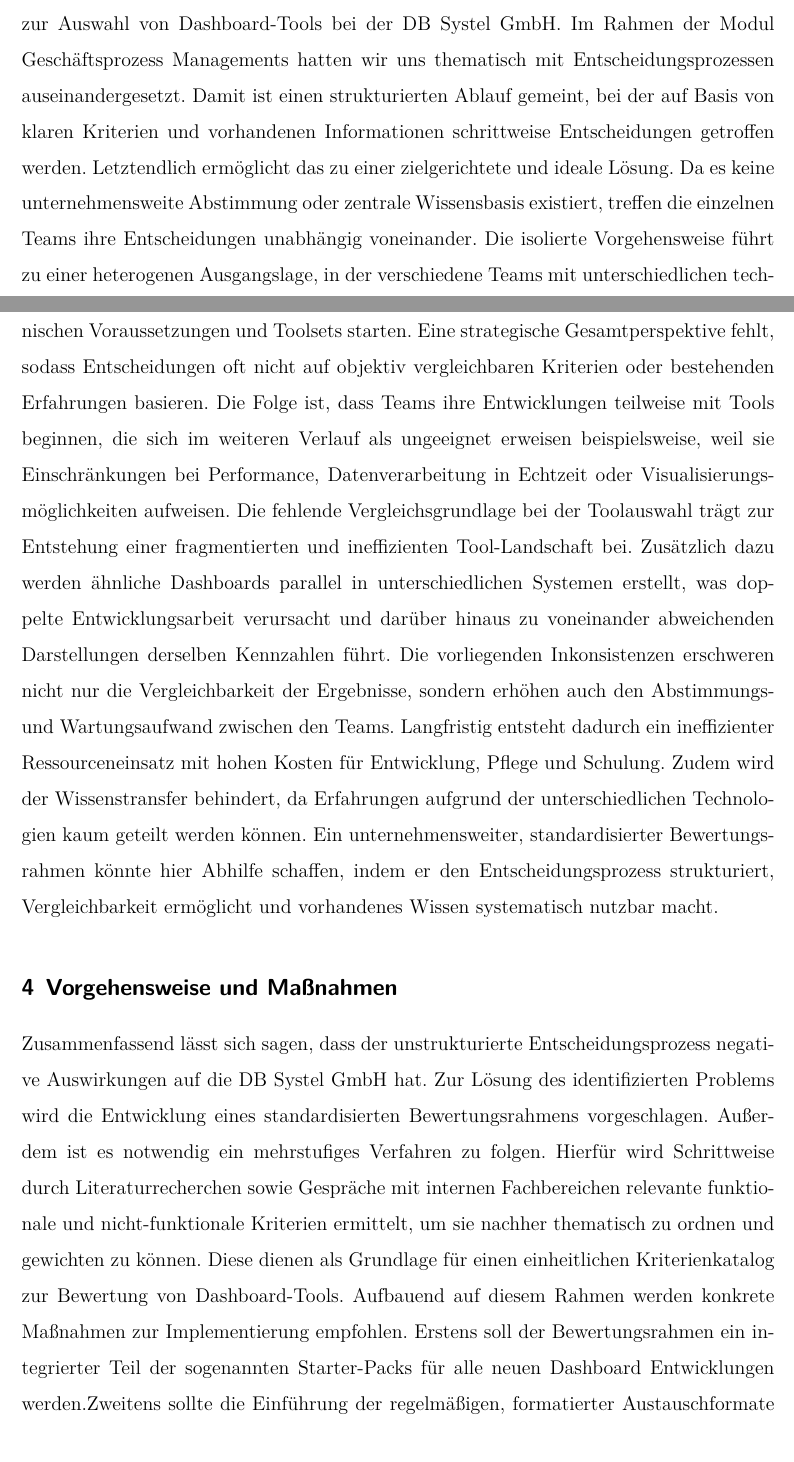
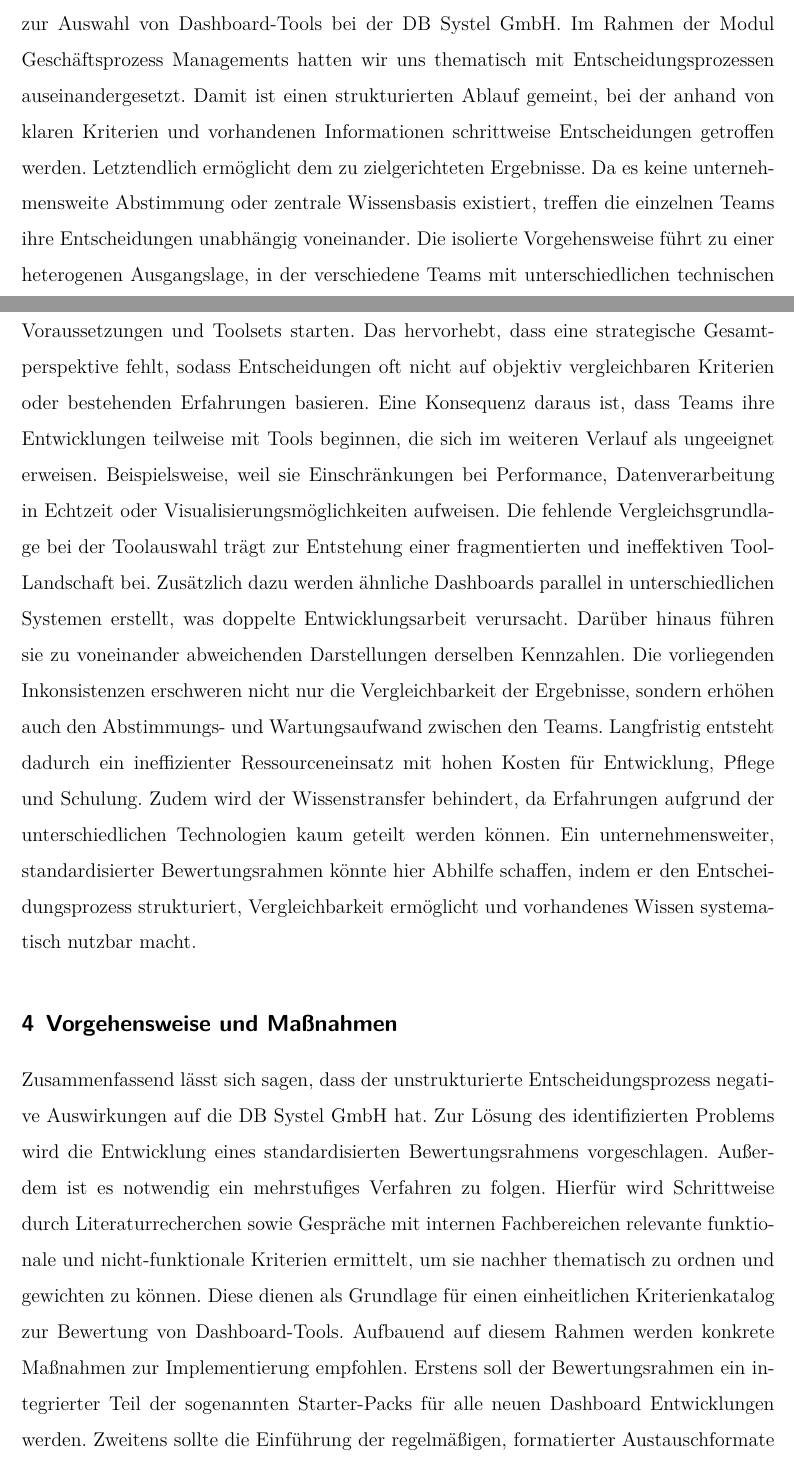
Before and after one commit to Adibadiee/FA_TPT3, a LaTeX document (src/main.tex): two parts of pages 3 and 4 of 5, joined at a grey line, cut so that both start at the same text. Compiled offline with XeLaTeX.

Commit message:
formulierung gekürzt

```diff
--- a/src/main.tex
+++ b/src/main.tex
@@ -104,12 +104,12 @@
 Im Rahmen meiner letzten Praxisphasen bei der DB Systel GmbH, ergab sich eine vertiefte Auseinandersetzung mit der Thematik der Datenvisualisierung. Dabei hatte ich die Gelegenheit verschiedene Tools wie Power BI, Tableau sowie Programmierbibliotheken wie Matplotlib, Pandas und HvPlot kennenzulernen. Hierbei fiel mir auf, dass innerhalb des Unternehmens keine einheitliche Vorgehensweise für die Auswahl der Tools existiert jedoch nicht, wodurch die Entscheidungsprozesse uneinheitlich und schwer nachvollziehbar sind. Daraus ergibt sich die Frage, wie sich dieser Auswahlprozess strukturieren lässt, um eine fundierte vergleichbare Entscheidung zu ermöglichen.
 
 \section{Problembeschreibung}
-Das Hauptproblem liegt in einem dezentralen und intransparenten Entscheidungsprozess zur Auswahl von Dashboard-Tools bei der DB Systel GmbH. Im Rahmen der Modul Geschäftsprozess Managements hatten wir uns thematisch mit Entscheidungsprozessen auseinandergesetzt. Damit ist einen strukturierten Ablauf gemeint, bei der auf Basis von klaren Kriterien und vorhandenen Informationen schrittweise Entscheidungen getroffen werden. Letztendlich ermöglicht das zu einer zielgerichtete und ideale Lösung. Da es keine unternehmensweite Abstimmung oder zentrale Wissensbasis existiert, treffen die einzelnen Teams ihre Entscheidungen unabhängig voneinander. Die isolierte Vorgehensweise führt zu einer heterogenen Ausgangslage, in der verschiedene Teams mit unterschiedlichen technischen Voraussetzungen und Toolsets starten. Eine strategische Gesamtperspektive fehlt, sodass Entscheidungen oft nicht auf objektiv vergleichbaren Kriterien oder bestehenden Erfahrungen basieren. Die Folge ist, dass Teams ihre Entwicklungen teilweise mit Tools beginnen, die sich im weiteren Verlauf als ungeeignet erweisen beispielsweise, weil sie Einschränkungen bei Performance, Datenverarbeitung in Echtzeit oder Visualisierungsmöglichkeiten aufweisen. Die fehlende Vergleichsgrundlage bei der Toolauswahl trägt zur Entstehung einer fragmentierten und ineffizienten Tool-Landschaft bei. Zusätzlich dazu werden ähnliche Dashboards parallel in unterschiedlichen Systemen erstellt, was doppelte Entwicklungsarbeit verursacht und darüber hinaus zu voneinander abweichenden Darstellungen derselben Kennzahlen führt. Die vorliegenden Inkonsistenzen erschweren nicht nur die Vergleichbarkeit der Ergebnisse, sondern erhöhen auch den Abstimmungs- und Wartungsaufwand zwischen den Teams. Langfristig entsteht dadurch ein ineffizienter Ressourceneinsatz mit hohen Kosten für Entwicklung, Pflege und Schulung. Zudem wird der Wissenstransfer behindert, da Erfahrungen aufgrund der unterschiedlichen Technologien kaum geteilt werden können. Ein unternehmensweiter, standardisierter Bewertungsrahmen könnte hier Abhilfe schaffen, indem er den Entscheidungsprozess strukturiert, Vergleichbarkeit ermöglicht und vorhandenes Wissen systematisch nutzbar macht.
+Das Hauptproblem liegt in einem dezentralen und intransparenten Entscheidungsprozess zur Auswahl von Dashboard-Tools bei der DB Systel GmbH. Im Rahmen der Modul Geschäftsprozess Managements hatten wir uns thematisch mit Entscheidungsprozessen auseinandergesetzt. Damit ist einen strukturierten Ablauf gemeint, bei der anhand von klaren Kriterien und vorhandenen Informationen schrittweise Entscheidungen getroffen werden. Letztendlich ermöglicht dem zu zielgerichteten Ergebnisse. Da es keine unternehmensweite Abstimmung oder zentrale Wissensbasis existiert, treffen die einzelnen Teams ihre Entscheidungen unabhängig voneinander. Die isolierte Vorgehensweise führt zu einer heterogenen Ausgangslage, in der verschiedene Teams mit unterschiedlichen technischen Voraussetzungen und Toolsets starten. Das hervorhebt, dass eine strategische Gesamtperspektive fehlt, sodass Entscheidungen oft nicht auf objektiv vergleichbaren Kriterien oder bestehenden Erfahrungen basieren. Eine Konsequenz daraus ist, dass Teams ihre Entwicklungen teilweise mit Tools beginnen, die sich im weiteren Verlauf als ungeeignet erweisen. Beispielsweise, weil sie Einschränkungen bei Performance, Datenverarbeitung in Echtzeit oder Visualisierungsmöglichkeiten aufweisen. Die fehlende Vergleichsgrundlage bei der Toolauswahl trägt zur Entstehung einer fragmentierten und ineffektiven Tool-Landschaft bei. Zusätzlich dazu werden ähnliche Dashboards parallel in unterschiedlichen Systemen erstellt, was doppelte Entwicklungsarbeit verursacht. Darüber hinaus führen sie zu voneinander abweichenden Darstellungen derselben Kennzahlen. Die vorliegenden Inkonsistenzen erschweren nicht nur die Vergleichbarkeit der Ergebnisse, sondern erhöhen auch den Abstimmungs- und Wartungsaufwand zwischen den Teams. Langfristig entsteht dadurch ein ineffizienter Ressourceneinsatz mit hohen Kosten für Entwicklung, Pflege und Schulung. Zudem wird der Wissenstransfer behindert, da Erfahrungen aufgrund der unterschiedlichen Technologien kaum geteilt werden können. Ein unternehmensweiter, standardisierter Bewertungsrahmen könnte hier Abhilfe schaffen, indem er den Entscheidungsprozess strukturiert, Vergleichbarkeit ermöglicht und vorhandenes Wissen systematisch nutzbar macht.
 
 \section{Vorgehensweise und Maßnahmen}
 Zusammenfassend lässt sich sagen, dass der unstrukturierte Entscheidungsprozess negative Auswirkungen auf die DB Systel GmbH hat.
 Zur Lösung des identifizierten Problems wird die Entwicklung eines standardisierten Bewertungsrahmens vorgeschlagen. Außerdem ist es notwendig ein mehrstufiges Verfahren zu folgen. Hierfür wird Schrittweise durch Literaturrecherchen sowie Gespräche mit internen Fachbereichen relevante funktionale und nicht-funktionale Kriterien ermittelt, um sie nachher thematisch zu ordnen und gewichten zu können. Diese dienen als Grundlage für einen einheitlichen Kriterienkatalog zur Bewertung von Dashboard-Tools.
-Aufbauend auf diesem Rahmen werden konkrete Maßnahmen zur Implementierung empfohlen. Erstens soll der Bewertungsrahmen ein integrierter Teil der sogenannten Starter-Packs für alle neuen Dashboard Entwicklungen werden.Zweitens sollte die Einführung der regelmäßigen, formatierter Austauschformate wie Community-Treffen angeregt werden um neue und innovative Perspektive zu gewinnen.
+Aufbauend auf diesem Rahmen werden konkrete Maßnahmen zur Implementierung empfohlen. Erstens soll der Bewertungsrahmen ein integrierter Teil der sogenannten Starter-Packs für alle neuen Dashboard Entwicklungen werden. Zweitens sollte die Einführung der regelmäßigen, formatierter Austauschformate wie Community-Treffen angeregt werden um neue und innovative Perspektive zu gewinnen.
 \newpage
 \appendix
 
```
Also changed, not shown: src/main.pdf.
